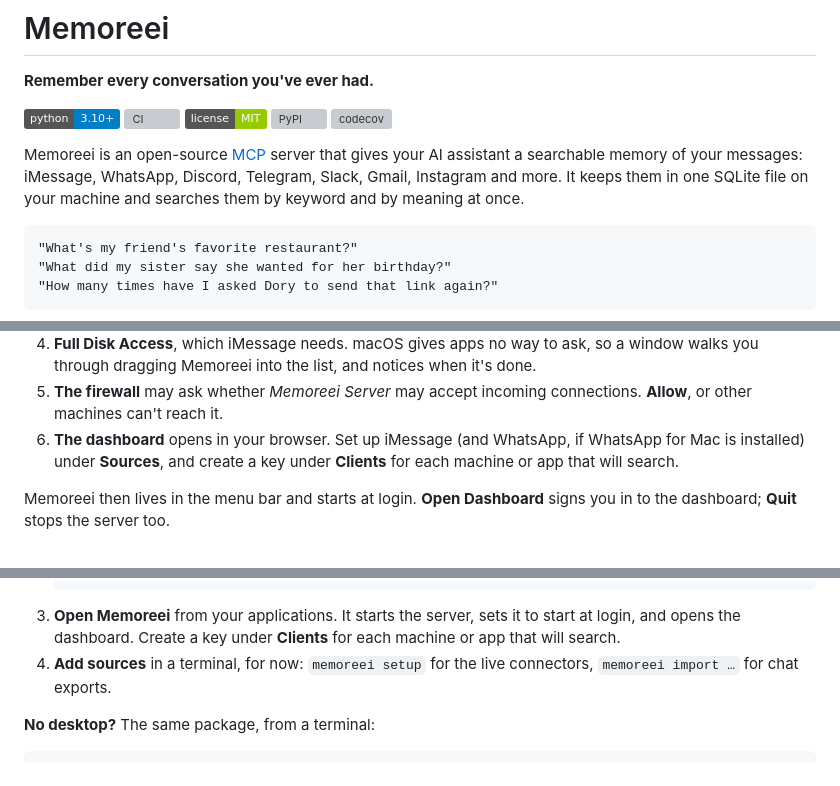
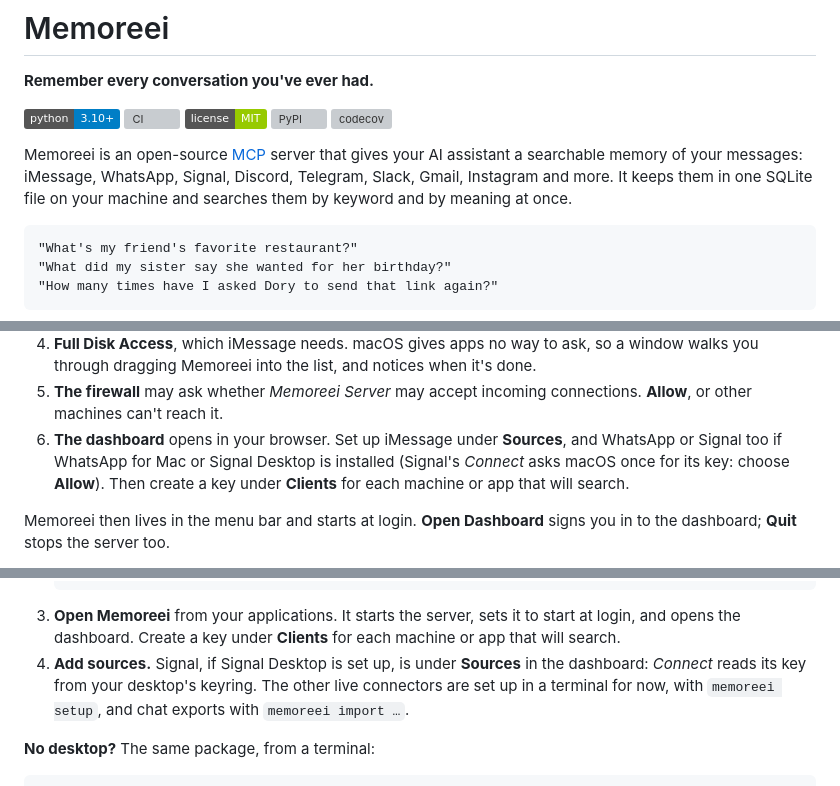
Before and after one commit to CalebChristiansen/Memoreei, a Markdown page: README.md, 3 parts joined by grey strips. GitHub-like rendering; badges without logos; grey boxes are pictures that could not be loaded.

Commit message:
docs(readme): Signal in the intro, both install guides, the sources table and sync's list
Co-Authored-By: Claude Opus 5.5 <noreply@anthropic.com>
Claude-Session: https://claude.ai/code/session_01CqvtLwwVbhXJn8ndSvnw9h

````diff
--- a/README.md
+++ b/README.md
@@ -9,8 +9,8 @@
 [![codecov](https://codecov.io/gh/CalebChristiansen/Memoreei/graph/badge.svg)](https://codecov.io/gh/CalebChristiansen/Memoreei)
 
 Memoreei is an open-source [MCP](https://modelcontextprotocol.io/) server that gives
-your AI assistant a searchable memory of your messages: iMessage, WhatsApp, Discord,
-Telegram, Slack, Gmail, Instagram and more. It keeps them in one SQLite file on your
+your AI assistant a searchable memory of your messages: iMessage, WhatsApp, Signal,
+Discord, Telegram, Slack, Gmail, Instagram and more. It keeps them in one SQLite file on your
 machine and searches them by keyword and by meaning at once.
 
 ```
@@ -58,9 +58,10 @@ elsewhere. Point it somewhere else with `--home <dir>` or `MEMOREEI_HOME`.
    window walks you through dragging Memoreei into the list, and notices when it's done.
 5. **The firewall** may ask whether *Memoreei Server* may accept incoming connections.
    **Allow**, or other machines can't reach it.
-6. **The dashboard** opens in your browser. Set up iMessage (and WhatsApp, if WhatsApp
-   for Mac is installed) under **Sources**, and
-   create a key under **Clients** for each machine or app that will search.
+6. **The dashboard** opens in your browser. Set up iMessage under **Sources**, and
+   WhatsApp or Signal too if WhatsApp for Mac or Signal Desktop is installed (Signal's
+   *Connect* asks macOS once for its key: choose **Allow**). Then create a key under
+   **Clients** for each machine or app that will search.
 
 Memoreei then lives in the menu bar and starts at login. **Open Dashboard** signs you in
 to the dashboard; **Quit** stops the server too.
@@ -91,8 +92,10 @@ Ubuntu 20.04, Debian 11, RHEL and Rocky 8, current Fedora, or newer; x86_64 or A
 3. **Open Memoreei** from your applications. It starts the server, sets it to start at
    login, and opens the dashboard. Create a key under **Clients** for each machine or
    app that will search.
-4. **Add sources** in a terminal, for now: `memoreei setup` for the live connectors,
-   `memoreei import …` for chat exports.
+4. **Add sources.** Signal, if Signal Desktop is set up, is under **Sources** in the
+   dashboard: *Connect* reads its key from your desktop's keyring. The other live
+   connectors are set up in a terminal for now, with `memoreei setup`, and chat exports
+   with `memoreei import …`.
 
 **No desktop?** The same package, from a terminal:
 
````
Also changed, not shown: other parts of README.md (+3 -2 lines).
